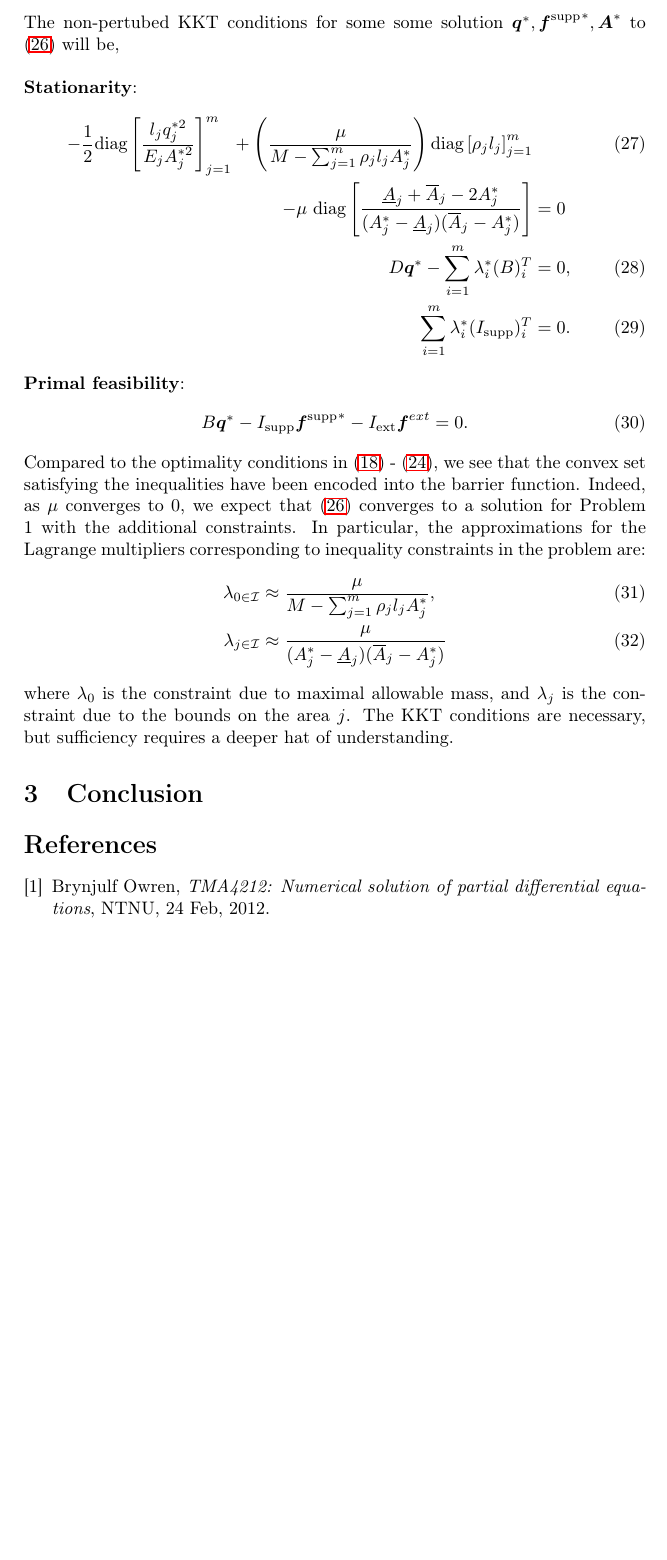
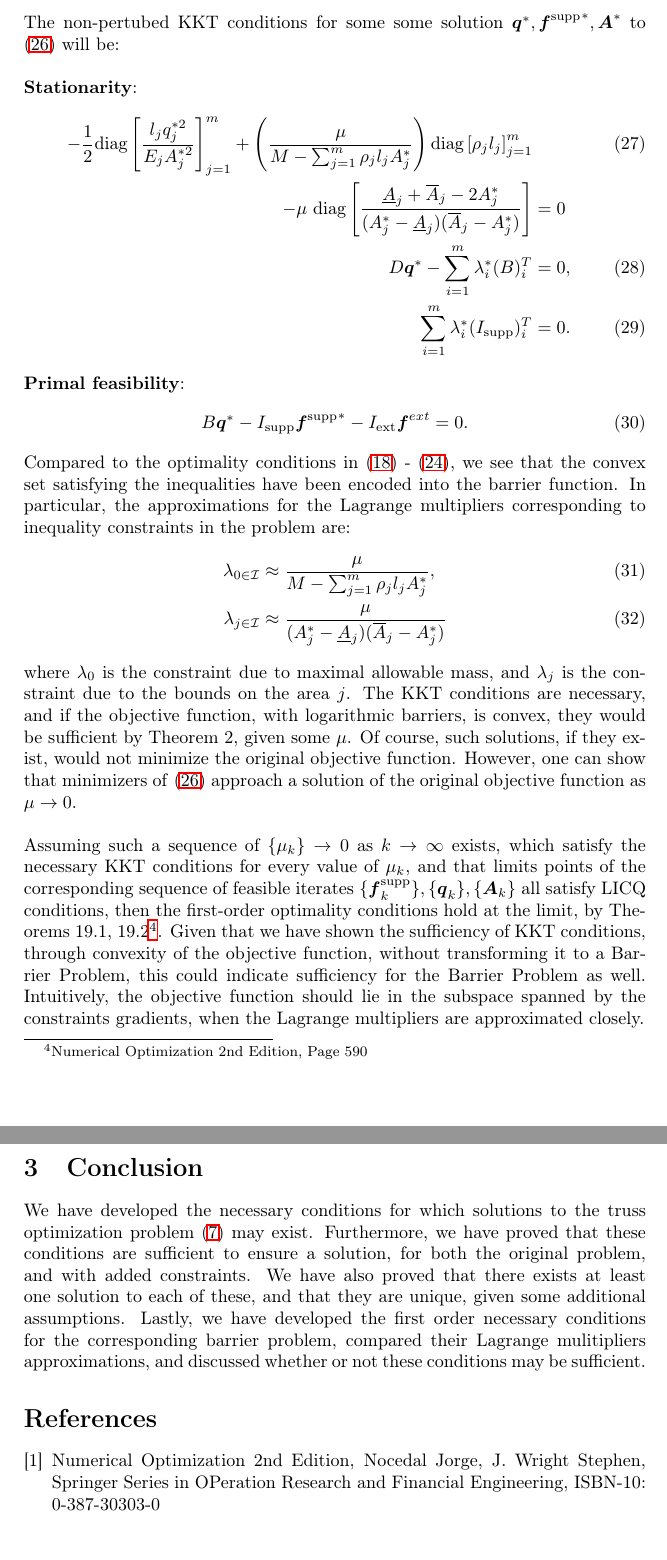
Before and after one commit to gashsmash/optproject, a LaTeX paper (latex/main.tex): part of page 7 of 7 before the commit and two parts of pages 7 and 8 of 8 after it, the two joined at a grey line, cut so that both start at the same text, the shorter picture padded with empty space. Compiled offline with LaTeX, dvips and Ghostscript.

Commit message:
gashklash

```diff
--- a/latex/main.tex
+++ b/latex/main.tex
@@ -227,15 +227,18 @@ D\boldsymbol{q}^* - \sum_{i=1}^m \lambda_i^*(B)_i^T &= 0,\\
 \begin{align}
 B\boldsymbol{q}^*-I_\text{supp}{\boldsymbol{f}^\text{supp}}^*-I_\text{ext}\boldsymbol{f}^{ext}=0.
 \end{align}
-Compared to the optimality conditions in \eqref{additionalgay} - \eqref{finalgay}, we see that the convex set satisfying the inequalities have been encoded into the barrier function. Indeed, as $\mu$ converges to $0$, we expect that \eqref{barrierproblem} converges to a solution for Problem 1 with the additional constraints. In particular, the approximations for the Lagrange multipliers corresponding to inequality constraints in the problem are:
+Compared to the optimality conditions in \eqref{additionalgay} - \eqref{finalgay}, we see that the convex set satisfying the inequalities have been encoded into the barrier function. In particular, the approximations for the Lagrange multipliers corresponding to inequality constraints in the problem are:
 \begin{align}
 \lambda_{0\in\mathcal{I}} &\approx \frac{\mu}{M-\sum_{j=1}^m \rho_j l_j A_j^*},\\
 \lambda_{j\in\mathcal{I}} &\approx \frac{\mu}{(A_j^*-\underline{A}_j)(\overline{A}_j-A_j^*)}
 \end{align}
-where $\lambda_0$ is the constraint due to maximal allowable mass, and $\lambda_j$ is the constraint due to the bounds on the area $j$. The KKT conditions are necessary, but sufficiency requires a deeper hat of understanding.
+where $\lambda_0$ is the constraint due to maximal allowable mass, and $\lambda_j$ is the constraint due to the bounds on the area $j$. The KKT conditions are necessary, and if the objective function, with logarithmic barriers, is convex, they would be sufficient by Theorem 2, given some $\mu$. Of course, such solutions, if they exist, would not minimize the original objective function. However, one can show that minimizers of \eqref{barrierproblem} approach a solution of the original objective function as $\mu \rightarrow 0$.
+\\\\
+Assuming such a sequence of $\{\mu_k\} \rightarrow 0$ as $k\rightarrow \infty$ exists, which satisfy the necessary KKT conditions for every value of $\mu_k$, and that limits points of the corresponding sequence of feasible iterates $\{ \boldsymbol{f}^\text{supp}_k\},\{\boldsymbol{q}_k\},\{\boldsymbol{A}_k\}$ all satisfy LICQ conditions, then the first-order optimality conditions hold at the limit, by Theorems 19.1, 19.2\footnote{Numerical Optimization 2nd Edition, Page 590}. Given that we have shown the sufficiency of KKT conditions, through convexity of the objective function, without transforming it to a Barrier Problem, this could indicate sufficiency for the Barrier Problem as well. Intuitively, the objective function should lie in the subspace spanned by the constraints gradients, when the Lagrange multipliers are approximated closely.
 \section{Conclusion}
+We have developed the necessary conditions for which solutions to the truss optimization problem \eqref{eq:min g} may exist. Furthermore, we have proved that these conditions are sufficient to ensure a solution, for both the original problem, and with added constraints. We have also proved that there exists at least one solution to each of these, and that they are unique, given some additional assumptions. Lastly, we have developed the first order necessary conditions for the corresponding barrier problem, compared their Lagrange mulitipliers approximations, and discussed whether or not these conditions may be sufficient.
 \begin{thebibliography}{2}
 \bibitem{newtonsource}
-Brynjulf Owren, \emph{TMA4212: Numerical solution of partial differential equations}, NTNU, 24 Feb, 2012.
+Numerical Optimization 2nd Edition, Nocedal Jorge, J. Wright Stephen, Springer Series in OPeration Research and Financial Engineering, ISBN-10: 0-387-30303-0
 \end{thebibliography}
 \end{document}
```
Also changed, not shown: latex/main.pdf, latex/main.tex (4 more changed lines), 3 other files.
